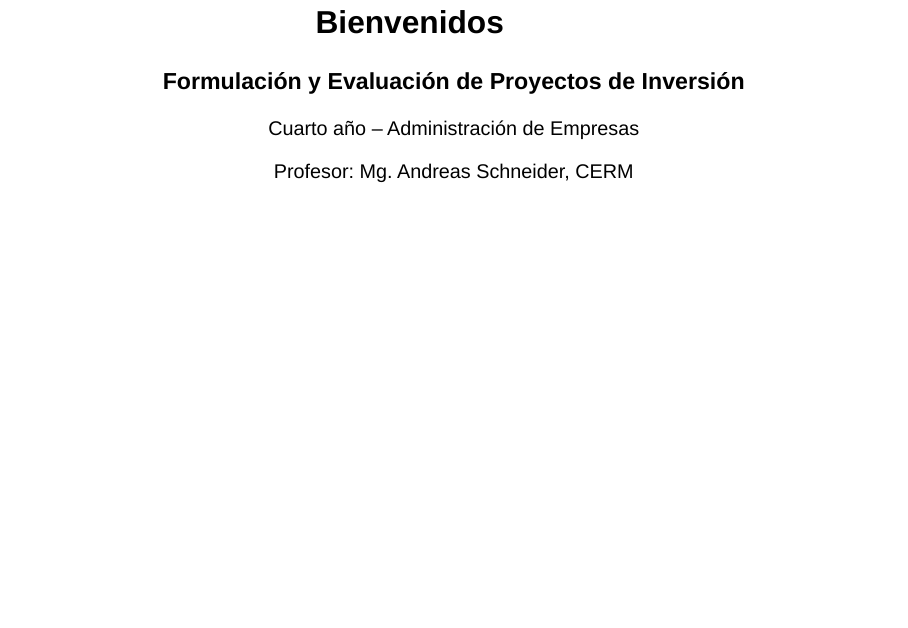
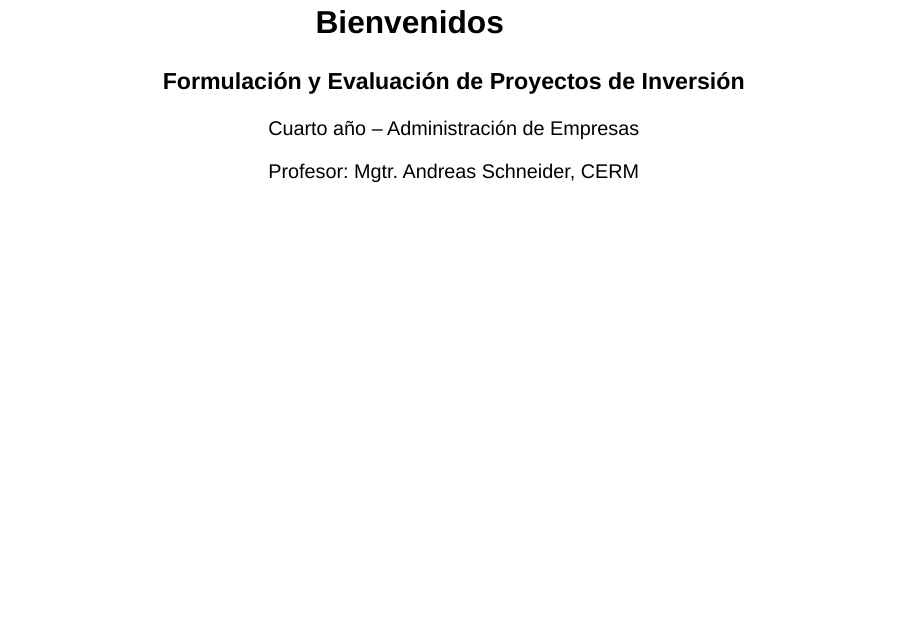
Before and after one commit to schneiderpy/unades_lecture, a Quarto document (lessons/lesson-01/index.qmd): page 2 of 20. Rendered offline with R 4.5, knitr and Pandoc in place of Quarto, with nearby package versions; drawn as Slidy slides in place of the format the file asks for.

Commit message:
changed author title

```diff
--- a/lessons/lesson-01/index.qmd
+++ b/lessons/lesson-01/index.qmd
@@ -33,7 +33,7 @@ lang: es
 
 Cuarto año – Administración de Empresas
 
-Profesor: Mg. Andreas Schneider, CERM
+Profesor: Mgtr. Andreas Schneider, CERM
 :::
 ------------------------------------------------------------------------
 
```
Also changed, not shown: 1 other file.
